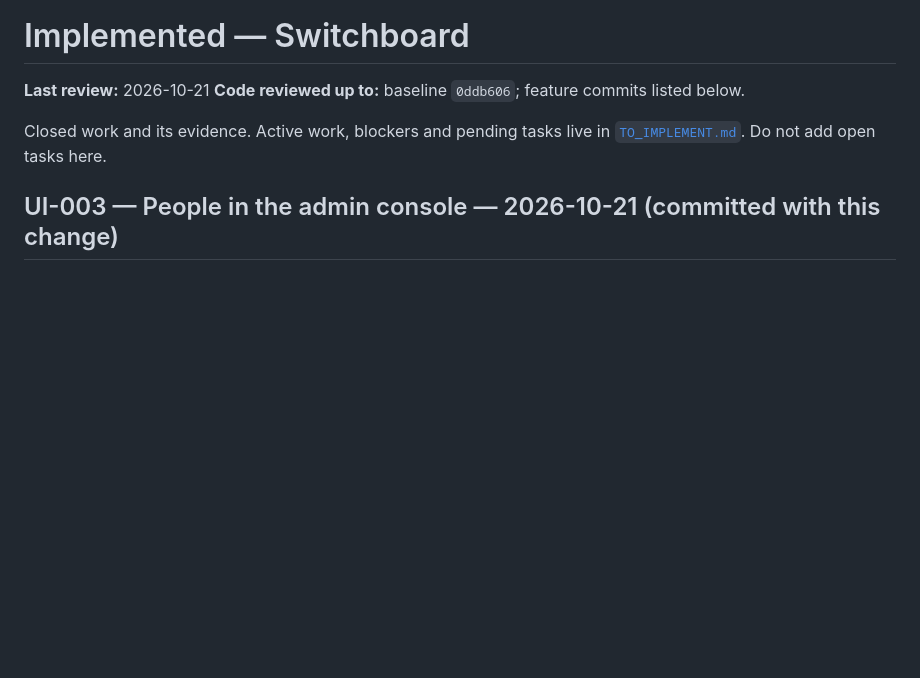
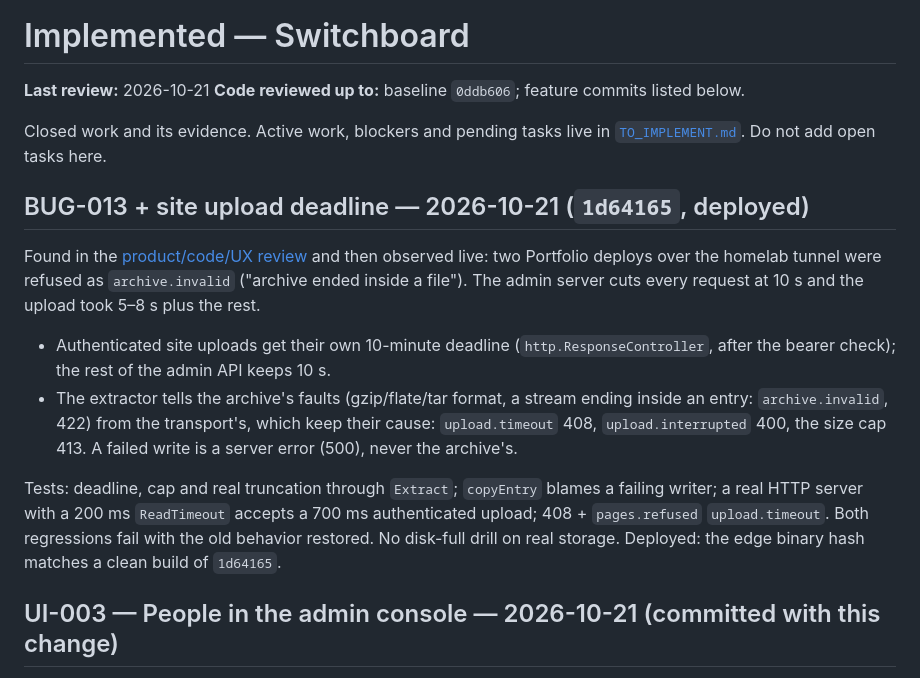
Before and after one commit to ozal-project/ozal, a Markdown page: docs/IMPLEMENTED.md, the part around the change. Rendered like a GitHub page; blank space fills up the shorter version.

Commit message:
docs: 2026-10-21 product/code/UX review and its tracker follow-ups; BUG-013 closed
The review (docs/reviews) and the IDs it adds to TO_IMPLEMENT (BUG-009..012,
UI-004, SITE-002 and others). BUG-013 moves to IMPLEMENTED: fixed and
deployed in 1d64165.

Co-Authored-By: Claude Opus 5.5 <noreply@anthropic.com>

```diff
--- a/docs/IMPLEMENTED.md
+++ b/docs/IMPLEMENTED.md
@@ -5,6 +5,28 @@
 
 Closed work and its evidence. Active work, blockers and pending tasks live in
 [`TO_IMPLEMENT.md`](TO_IMPLEMENT.md). Do not add open tasks here.
+
+## BUG-013 + site upload deadline — 2026-10-21 (`1d64165`, deployed)
+
+Found in the [product/code/UX review](reviews/2026-10-21-product-code-ux.md)
+and then observed live: two Portfolio deploys over the homelab tunnel were
+refused as `archive.invalid` ("archive ended inside a file"). The admin
+server cuts every request at 10 s and the upload took 5–8 s plus the rest.
+
+- Authenticated site uploads get their own 10-minute deadline
+  (`http.ResponseController`, after the bearer check); the rest of the admin
+  API keeps 10 s.
+- The extractor tells the archive's faults (gzip/flate/tar format, a stream
+  ending inside an entry: `archive.invalid`, 422) from the transport's, which
+  keep their cause: `upload.timeout` 408, `upload.interrupted` 400, the size
+  cap 413. A failed write is a server error (500), never the archive's.
+
+Tests: deadline, cap and real truncation through `Extract`; `copyEntry`
+blames a failing writer; a real HTTP server with a 200 ms `ReadTimeout`
+accepts a 700 ms authenticated upload; 408 + `pages.refused`
+`upload.timeout`. Both regressions fail with the old behavior restored. No
+disk-full drill on real storage. Deployed: the edge binary hash matches a
+clean build of `1d64165`.
 
 ## UI-003 — People in the admin console — 2026-10-21 (committed with this change)
 
```
Also changed, not shown: docs/TO_IMPLEMENT.md (+0 -1 lines).
